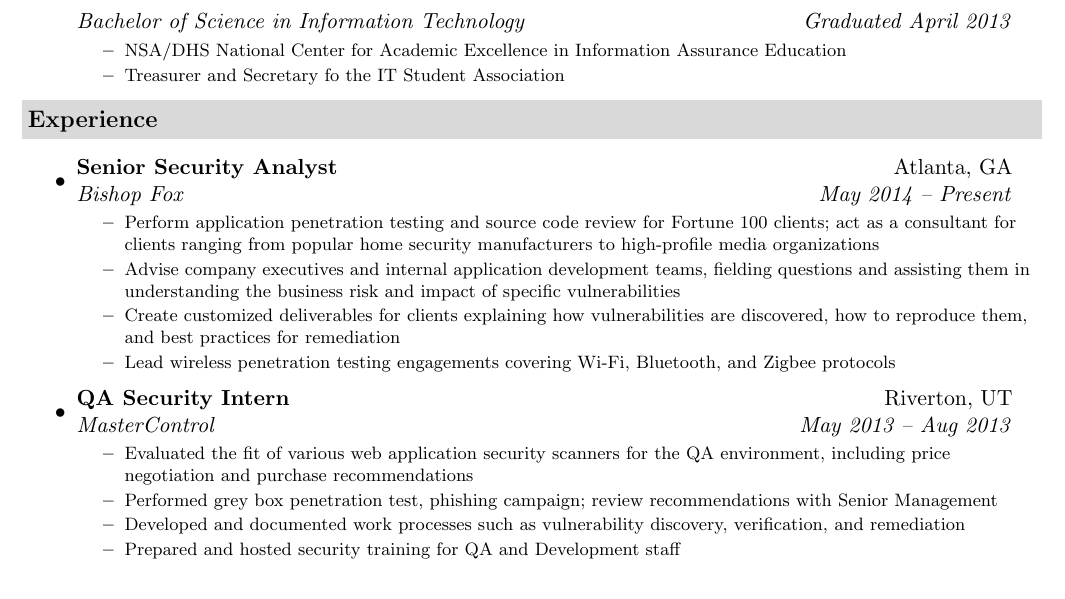
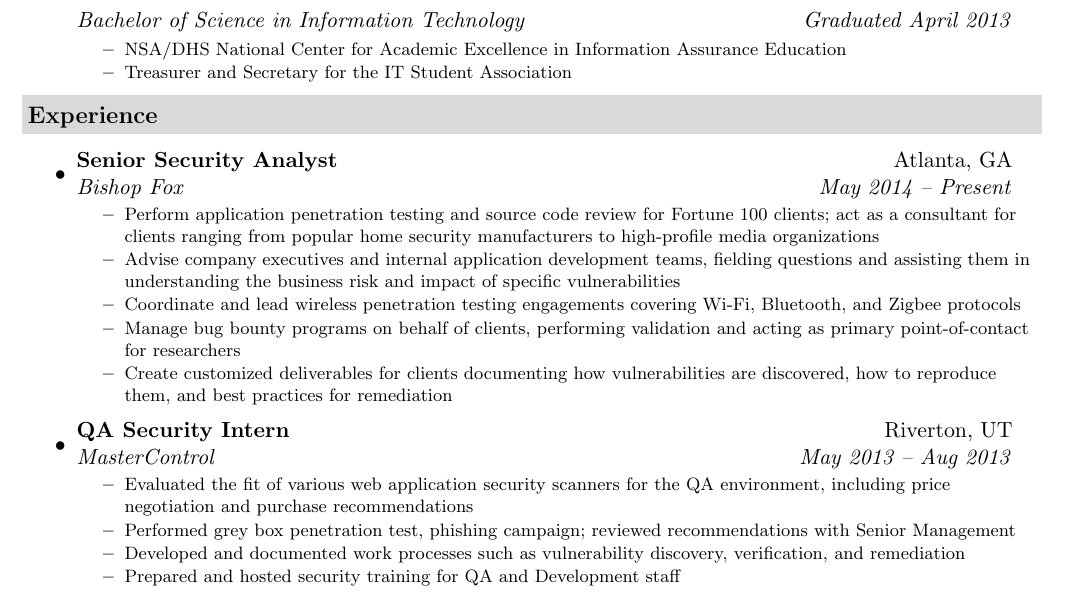
Before and after one commit to schristiaens/resume, a LaTeX CV (Steve Christiaens Resume.tex): part of the page, cut so that both start at the same text. Compiled offline with pdfLaTeX.

Commit message:
Skills and bullet point update

```diff
--- a/Steve Christiaens Resume.tex
+++ b/Steve Christiaens Resume.tex
@@ -89,7 +89,7 @@
 				{ \footnotesize
 					\begin{itemize}
 						\resitem{NSA/DHS National Center for Academic Excellence in Information Assurance Education}
-						\resitem{Treasurer and Secretary fo the IT Student Association}
+						\resitem{Treasurer and Secretary for the IT Student Association}
 					\end{itemize}
 				}
 	\end{itemize} % End Education list
@@ -104,8 +104,9 @@
 				\resitem{Perform application penetration testing and source code review for Fortune 100 clients; act as a consultant for clients ranging from popular home security manufacturers to high-profile media organizations}
 				\resitem{Advise company executives and internal application development teams, fielding questions and assisting them in understanding the business risk and impact of specific vulnerabilities}
     			%\resitem{Identified a global account takeover issue for a cloud services provider, preventing a serious compromise that would have directly affected their most influential Fortune 100 clients.}
-				\resitem{Create customized deliverables for clients explaining how vulnerabilities are discovered, how to reproduce them, and best practices for remediation}
-				\resitem{Lead wireless penetration testing engagements covering Wi-Fi, Bluetooth, and Zigbee protocols}
+				\resitem{Coordinate and lead wireless penetration testing engagements covering Wi-Fi, Bluetooth, and Zigbee protocols}
+				\resitem{Manage bug bounty programs on behalf of clients, performing validation and acting as primary point-of-contact for researchers}
+				\resitem{Create customized deliverables for clients documenting how vulnerabilities are discovered, how to reproduce them, and best practices for remediation}
 			\end{itemize}
 			}
 		\item
@@ -113,7 +114,7 @@
 				{ \footnotesize
 				\begin{itemize}
 					\resitem{Evaluated the fit of various web application security scanners for the QA environment, including price negotiation and purchase recommendations}
-					\resitem{Performed grey box penetration test, phishing campaign; review recommendations with Senior Management}
+					\resitem{Performed grey box penetration test, phishing campaign; reviewed recommendations with Senior Management}
 					\resitem{Developed and documented work processes such as vulnerability discovery, verification, and remediation}
 					\resitem{Prepared and hosted security training for QA and Development staff}
 				\end{itemize}
```
